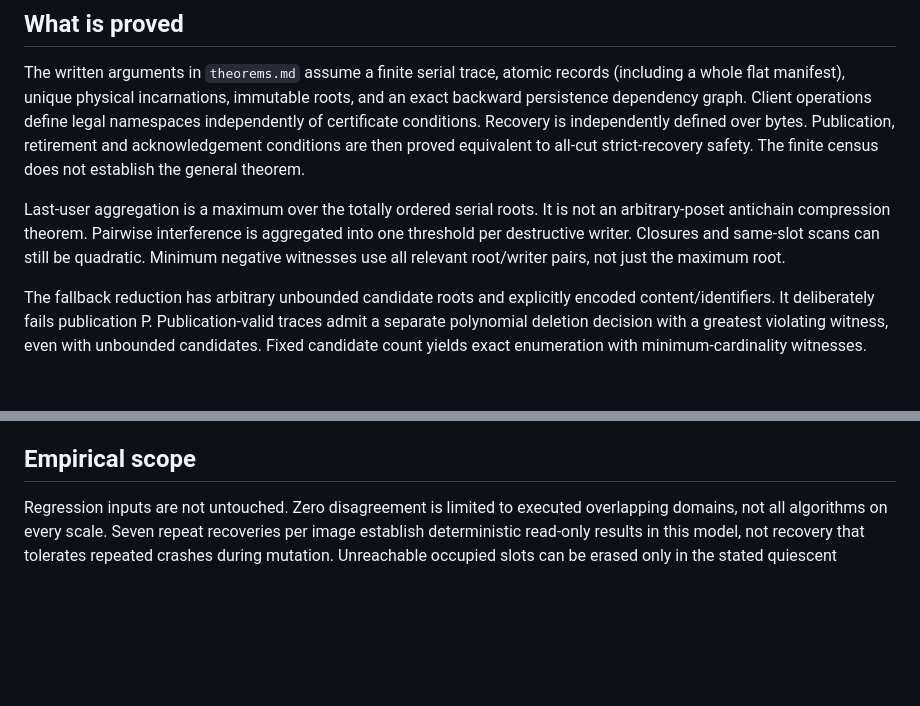
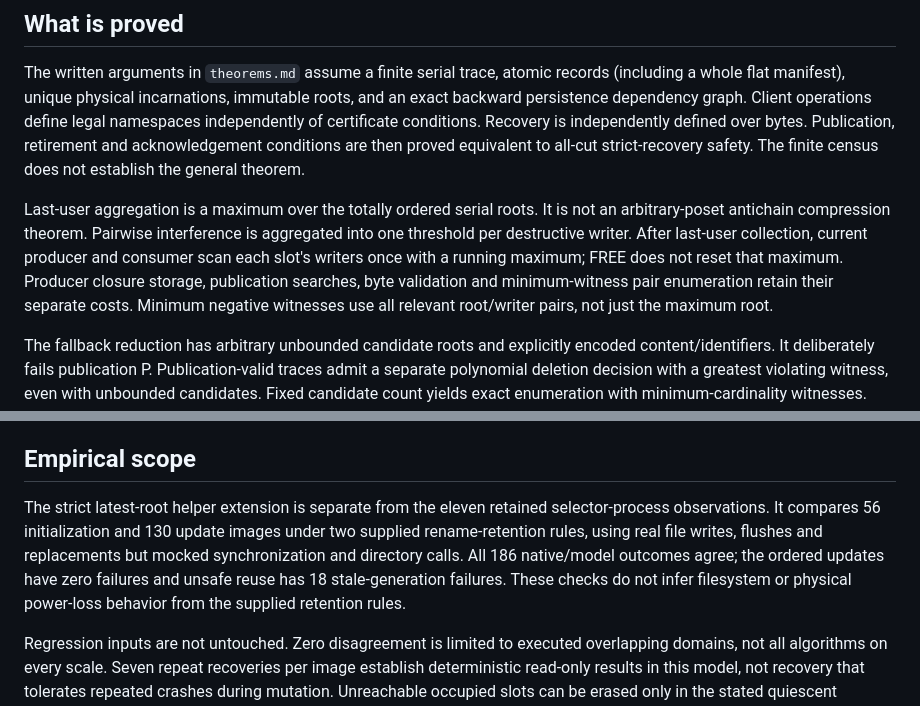
Before and after one commit to Haoyi-Zhang/RetirementFrontier, a Markdown page: docs/trust-boundaries.md, 2 parts joined by grey strips. Drawn GitHub-style; blank space fills up the shorter version.

```diff
--- a/docs/trust-boundaries.md
+++ b/docs/trust-boundaries.md
@@ -4,7 +4,7 @@
 
 The written arguments in `theorems.md` assume a finite serial trace, atomic records (including a whole flat manifest), unique physical incarnations, immutable roots, and an exact backward persistence dependency graph. Client operations define legal namespaces independently of certificate conditions. Recovery is independently defined over bytes. Publication, retirement and acknowledgement conditions are then proved equivalent to all-cut strict-recovery safety. The finite census does not establish the general theorem.
 
-Last-user aggregation is a maximum over the totally ordered serial roots. It is not an arbitrary-poset antichain compression theorem. Pairwise interference is aggregated into one threshold per destructive writer. Closures and same-slot scans can still be quadratic. Minimum negative witnesses use all relevant root/writer pairs, not just the maximum root.
+Last-user aggregation is a maximum over the totally ordered serial roots. It is not an arbitrary-poset antichain compression theorem. Pairwise interference is aggregated into one threshold per destructive writer. After last-user collection, current producer and consumer scan each slot's writers once with a running maximum; FREE does not reset that maximum. Producer closure storage, publication searches, byte validation and minimum-witness pair enumeration retain their separate costs. Minimum negative witnesses use all relevant root/writer pairs, not just the maximum root.
 
 The fallback reduction has arbitrary unbounded candidate roots and explicitly encoded content/identifiers. It deliberately fails publication P. Publication-valid traces admit a separate polynomial deletion decision with a greatest violating witness, even with unbounded candidates. Fixed candidate count yields exact enumeration with minimum-cardinality witnesses. The concrete implementation admits bounded-width identifiers and SHA-256 references. A finite digest space is not used to justify an unbounded hardness theorem.
 
@@ -19,6 +19,14 @@ The release validator checks precise primary rows and summaries. A passing valid
 The file helper completes write, flush, file fsync, rename and directory fsync before any injected termination. Its root is selected by a CURRENT file, not by scanning prepared root files. The completed-helper projection in `selector-correspondence.md` treats prepared files as manifests and CURRENT changes as logical ROOT publications, proving selector/byte agreement on those fixed prefixes. No crash inside an individual helper, physical power loss, firmware behavior, block tearing or certificate consumption is tested. Eleven retained observations include two unchanged initial-state controls, two normal completions, and seven actual injected process terminations; the two stale-generation failures occur in the unsafe ordering. Windows validation checks abstract projection outcomes without running or simulating those syscalls. This is not a general filesystem refinement or a production storage implementation.
 
 ## Empirical scope
+
+The strict latest-root helper extension is separate from the eleven retained
+selector-process observations. It compares 56 initialization and 130 update
+images under two supplied rename-retention rules, using real file writes,
+flushes and replacements but mocked synchronization and directory calls.
+All 186 native/model outcomes agree; the ordered updates have zero failures and
+unsafe reuse has 18 stale-generation failures. These checks do not infer
+filesystem or physical power-loss behavior from the supplied retention rules.
 
 Regression inputs are not untouched. Zero disagreement is limited to executed overlapping domains, not all algorithms on every scale. Seven repeat recoveries per image establish deterministic read-only results in this model, not recovery that tolerates repeated crashes during mutation. Unreachable occupied slots can be erased only in the stated quiescent selected-root setting, not while old snapshots or concurrent readers remain pinned.
 
```
Also changed, not shown: README.md (+9 -1 lines).
